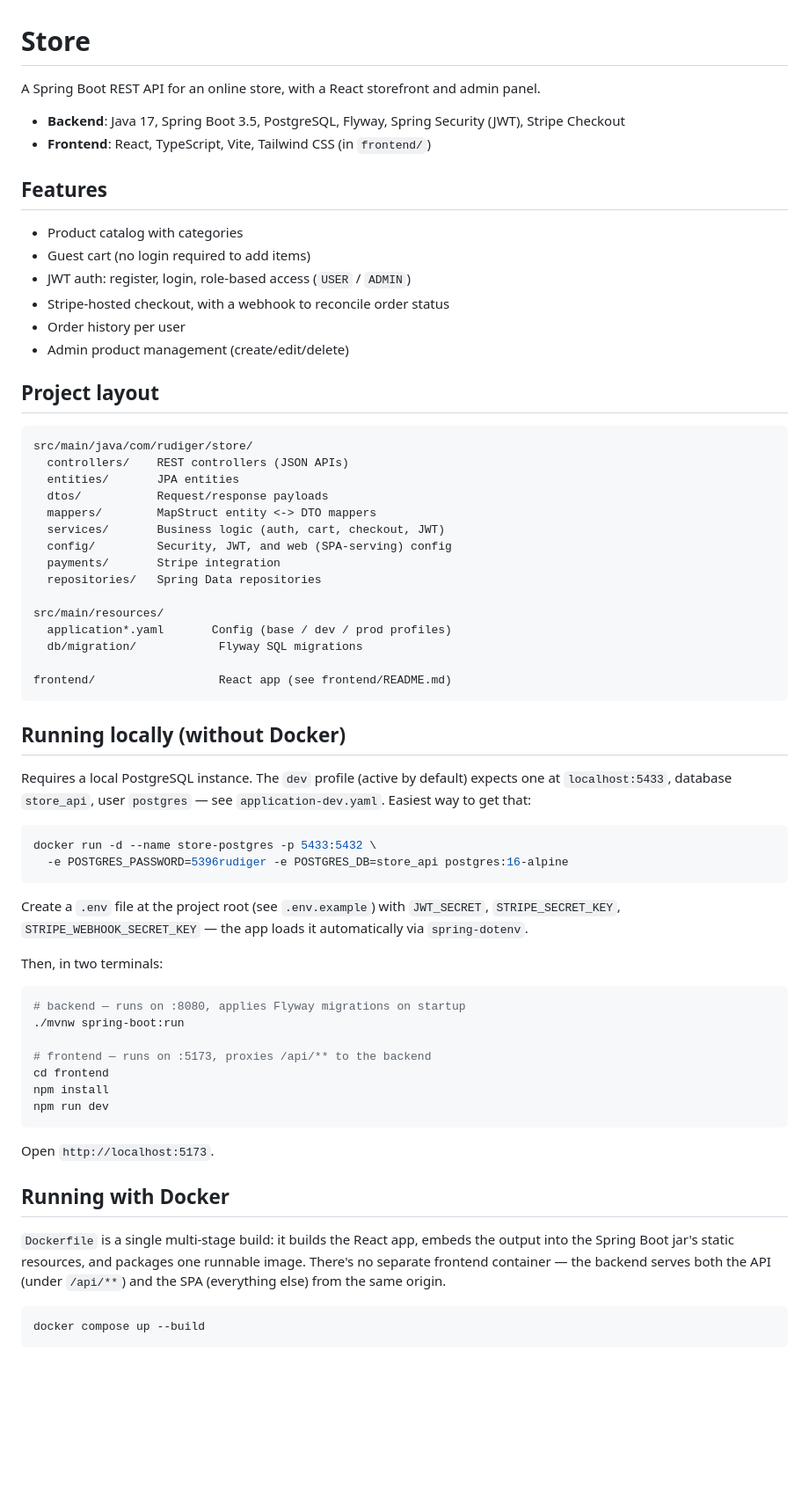
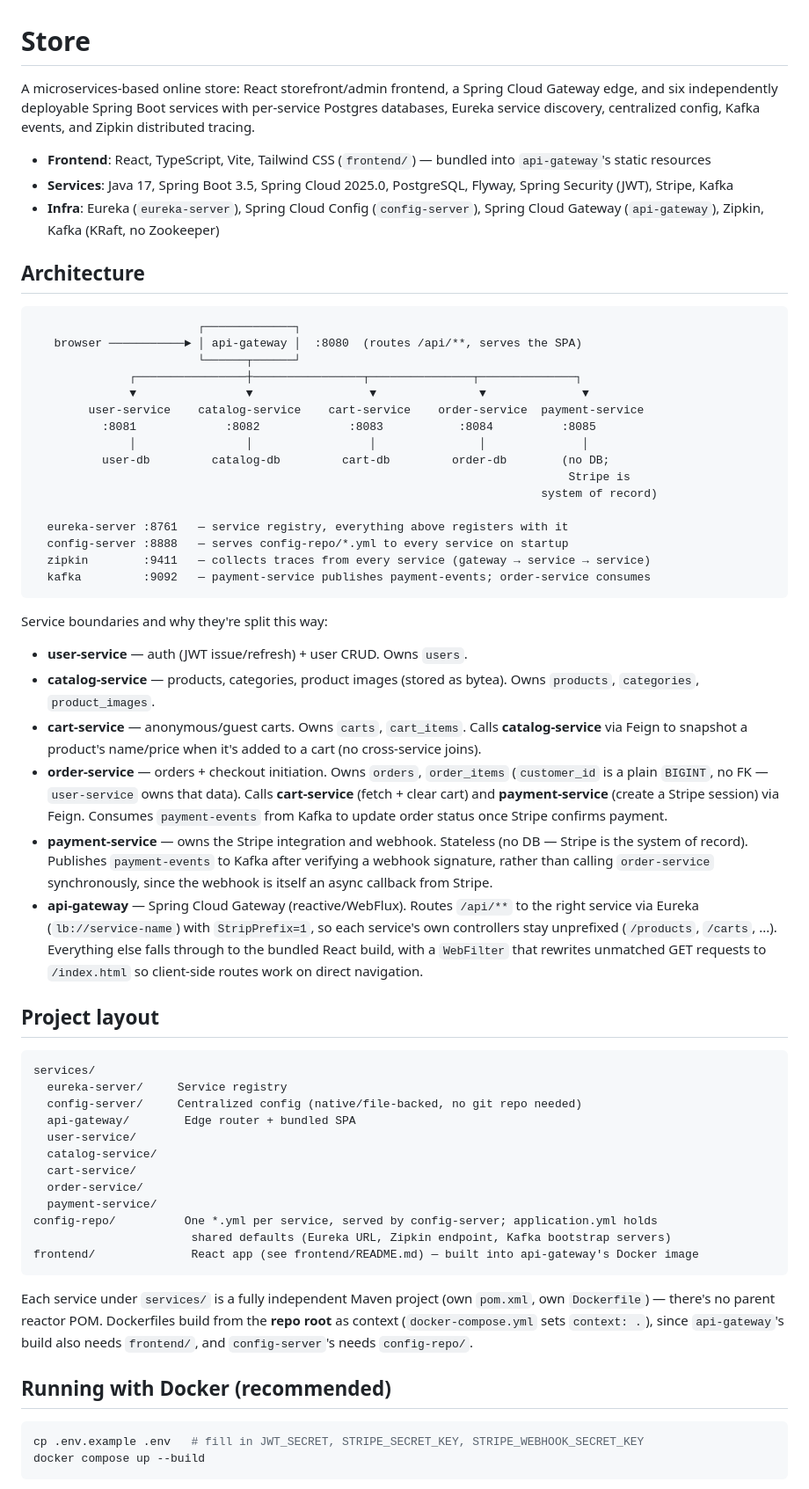
Before and after one commit to tuposilwe/ecommerce-microservice, a Markdown page: README.md, the part around one of its changes. Shown at 88% size. Drawn GitHub-style; blank space fills up the shorter version.

````diff
--- a/README.md
+++ b/README.md
@@ -1,69 +1,64 @@
 # Store
 
-A Spring Boot REST API for an online store, with a React storefront and admin panel.
+A microservices-based online store: React storefront/admin frontend, a Spring Cloud Gateway edge, and six independently deployable Spring Boot services with per-service Postgres databases, Eureka service discovery, centralized config, Kafka events, and Zipkin distributed tracing.
 
-- **Backend**: Java 17, Spring Boot 3.5, PostgreSQL, Flyway, Spring Security (JWT), Stripe Checkout
-- **Frontend**: React, TypeScript, Vite, Tailwind CSS (in `frontend/`)
+- **Frontend**: React, TypeScript, Vite, Tailwind CSS (`frontend/`) — bundled into `api-gateway`'s static resources
+- **Services**: Java 17, Spring Boot 3.5, Spring Cloud 2025.0, PostgreSQL, Flyway, Spring Security (JWT), Stripe, Kafka
+- **Infra**: Eureka (`eureka-server`), Spring Cloud Config (`config-server`), Spring Cloud Gateway (`api-gateway`), Zipkin, Kafka (KRaft, no Zookeeper)
 
-## Features
+## Architecture
 
-- Product catalog with categories
-- Guest cart (no login required to add items)
-- JWT auth: register, login, role-based access (`USER` / `ADMIN`)
-- Stripe-hosted checkout, with a webhook to reconcile order status
-- Order history per user
-- Admin product management (create/edit/delete)
+```
+                        ┌─────────────┐
+   browser ───────────► │ api-gateway │  :8080  (routes /api/**, serves the SPA)
+                        └──────┬──────┘
+              ┌────────────────┼────────────────┬───────────────┬──────────────┐
+              ▼                ▼                 ▼               ▼              ▼
+        user-service    catalog-service    cart-service    order-service  payment-service
+          :8081             :8082             :8083           :8084          :8085
+              │                │                 │               │              │
+          user-db         catalog-db         cart-db         order-db        (no DB;
+                                                                              Stripe is
+                                                                          system of record)
+
+  eureka-server :8761   — service registry, everything above registers with it
+  config-server :8888   — serves config-repo/*.yml to every service on startup
+  zipkin        :9411   — collects traces from every service (gateway → service → service)
+  kafka         :9092   — payment-service publishes payment-events; order-service consumes
+```
+
+Service boundaries and why they're split this way:
+
+- **user-service** — auth (JWT issue/refresh) + user CRUD. Owns `users`.
+- **catalog-service** — products, categories, product images (stored as bytea). Owns `products`, `categories`, `product_images`.
+- **cart-service** — anonymous/guest carts. Owns `carts`, `cart_items`. Calls **catalog-service** via Feign to snapshot a product's name/price when it's added to a cart (no cross-service joins).
+- **order-service** — orders + checkout initiation. Owns `orders`, `order_items` (`customer_id` is a plain `BIGINT`, no FK — `user-service` owns that data). Calls **cart-service** (fetch + clear cart) and **payment-service** (create a Stripe session) via Feign. Consumes `payment-events` from Kafka to update order status once Stripe confirms payment.
+- **payment-service** — owns the Stripe integration and webhook. Stateless (no DB — Stripe is the system of record). Publishes `payment-events` to Kafka after verifying a webhook signature, rather than calling `order-service` synchronously, since the webhook is itself an async callback from Stripe.
+- **api-gateway** — Spring Cloud Gateway (reactive/WebFlux). Routes `/api/**` to the right service via Eureka (`lb://service-name`) with `StripPrefix=1`, so each service's own controllers stay unprefixed (`/products`, `/carts`, ...). Everything else falls through to the bundled React build, with a `WebFilter` that rewrites unmatched GET requests to `/index.html` so client-side routes work on direct navigation.
 
 ## Project layout
 
 ```
-src/main/java/com/rudiger/store/
-  controllers/    REST controllers (JSON APIs)
-  entities/       JPA entities
-  dtos/           Request/response payloads
-  mappers/        MapStruct entity <-> DTO mappers
-  services/       Business logic (auth, cart, checkout, JWT)
-  config/         Security, JWT, and web (SPA-serving) config
-  payments/       Stripe integration
-  repositories/   Spring Data repositories
-
-src/main/resources/
-  application*.yaml       Config (base / dev / prod profiles)
-  db/migration/            Flyway SQL migrations
-
-frontend/                  React app (see frontend/README.md)
+services/
+  eureka-server/     Service registry
+  config-server/     Centralized config (native/file-backed, no git repo needed)
+  api-gateway/        Edge router + bundled SPA
+  user-service/
+  catalog-service/
+  cart-service/
+  order-service/
+  payment-service/
+config-repo/          One *.yml per service, served by config-server; application.yml holds
+                       shared defaults (Eureka URL, Zipkin endpoint, Kafka bootstrap servers)
+frontend/              React app (see frontend/README.md) — built into api-gateway's Docker image
 ```
 
-## Running locally (without Docker)
+Each service under `services/` is a fully independent Maven project (own `pom.xml`, own `Dockerfile`) — there's no parent reactor POM. Dockerfiles build from the **repo root** as context (`docker-compose.yml` sets `context: .`), since `api-gateway`'s build also needs `frontend/`, and `config-server`'s needs `config-repo/`.
 
-Requires a local PostgreSQL instance. The `dev` profile (active by default) expects one at `localhost:5433`, database `store_api`, user `postgres` — see `application-dev.yaml`. Easiest way to get that:
+## Running with Docker (recommended)
 
 ```bash
-docker run -d --name store-postgres -p 5433:5432 \
-  -e POSTGRES_PASSWORD=5396rudiger -e POSTGRES_DB=store_api postgres:16-alpine
-```
-
-Create a `.env` file at the project root (see `.env.example`) with `JWT_SECRET`, `STRIPE_SECRET_KEY`, `STRIPE_WEBHOOK_SECRET_KEY` — the app loads it automatically via `spring-dotenv`.
-
-Then, in two terminals:
-
-```bash
-# backend — runs on :8080, applies Flyway migrations on startup
-./mvnw spring-boot:run
-
-# frontend — runs on :5173, proxies /api/** to the backend
-cd frontend
-npm install
-npm run dev
-```
-
-Open `http://localhost:5173`.
-
-## Running with Docker
-
-`Dockerfile` is a single multi-stage build: it builds the React app, embeds the output into the Spring Boot jar's static resources, and packages one runnable image. There's no separate frontend container — the backend serves both the API (under `/api/**`) and the SPA (everything else) from the same origin.
-
-```bash
+cp .env.example .env   # fill in JWT_SECRET, STRIPE_SECRET_KEY, STRIPE_WEBHOOK_SECRET_KEY
 docker compose up --build
 ```
 
````
Also changed, not shown: other parts of README.md (+57 -22 lines).
